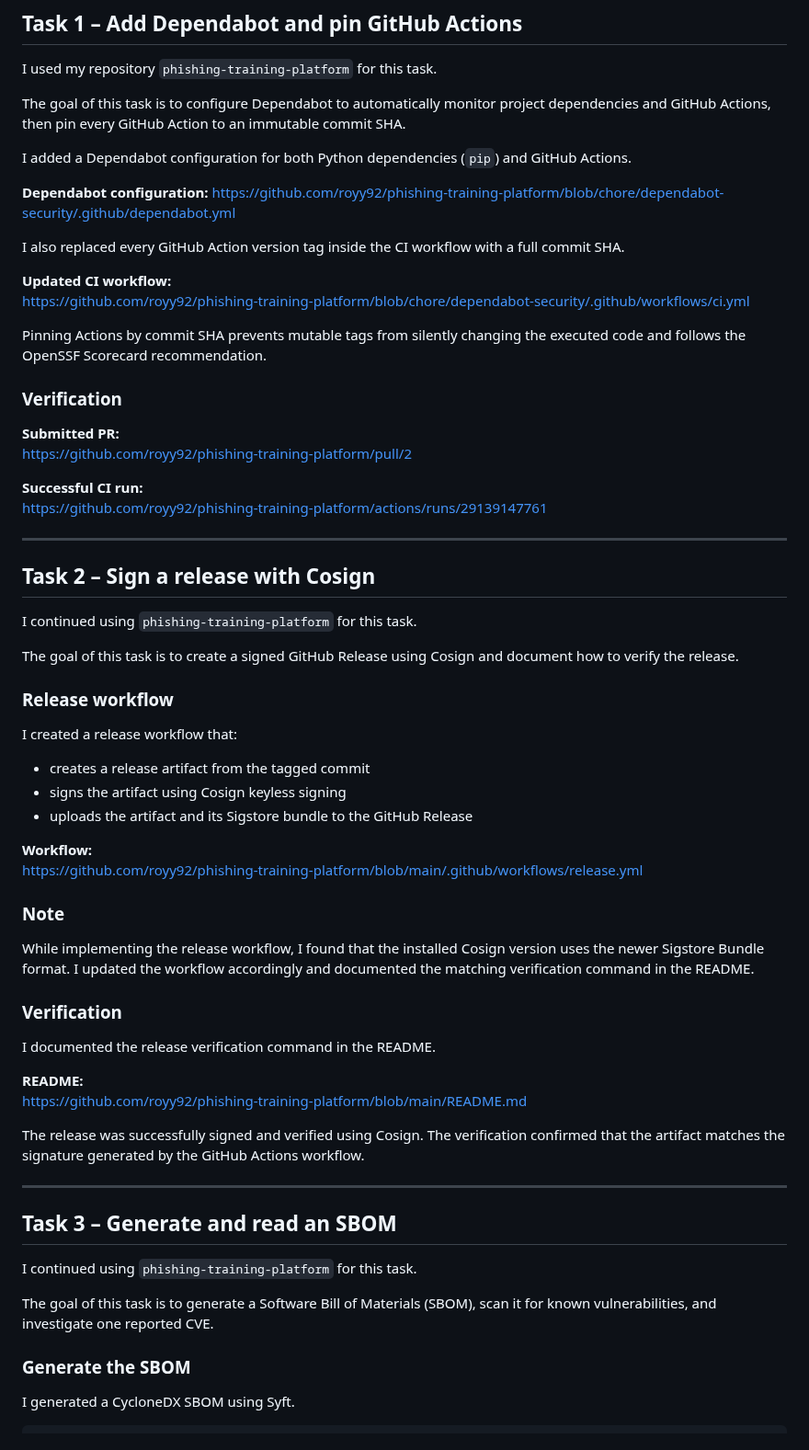
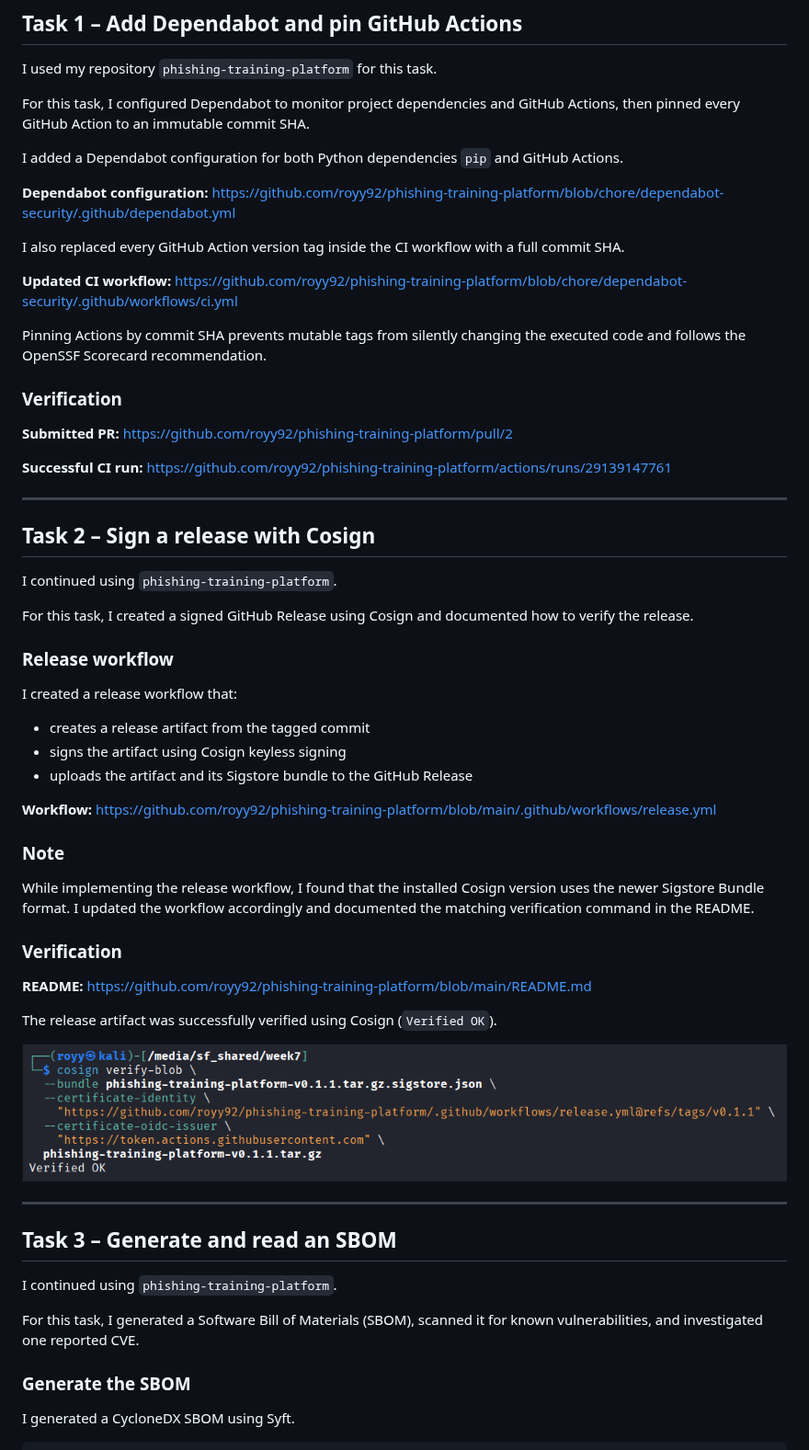
Before and after one commit to JOSA-OpenLab/Roqia-Qoran, a Markdown page: week7/week7.md, the part around one of its changes. Shown at 92% size. Rendered like a GitHub page; pictures changed too: week7/images/cosign-verify-blob.png (added).

```diff
--- a/week7/week7.md
+++ b/week7/week7.md
@@ -4,35 +4,31 @@
 
 I used my repository `phishing-training-platform` for this task.
 
-The goal of this task is to configure Dependabot to automatically monitor project dependencies and GitHub Actions, then pin every GitHub Action to an immutable commit SHA.
+For this task, I configured Dependabot to monitor project dependencies and GitHub Actions, then pinned every GitHub Action to an immutable commit SHA.
 
-I added a Dependabot configuration for both Python dependencies (`pip`) and GitHub Actions.
+I added a Dependabot configuration for both Python dependencies `pip` and GitHub Actions.
 
-**Dependabot configuration:**
-https://github.com/royy92/phishing-training-platform/blob/chore/dependabot-security/.github/dependabot.yml
+**Dependabot configuration:** https://github.com/royy92/phishing-training-platform/blob/chore/dependabot-security/.github/dependabot.yml
 
 I also replaced every GitHub Action version tag inside the CI workflow with a full commit SHA.
 
-**Updated CI workflow:**
-https://github.com/royy92/phishing-training-platform/blob/chore/dependabot-security/.github/workflows/ci.yml
+**Updated CI workflow:** https://github.com/royy92/phishing-training-platform/blob/chore/dependabot-security/.github/workflows/ci.yml
 
 Pinning Actions by commit SHA prevents mutable tags from silently changing the executed code and follows the OpenSSF Scorecard recommendation.
 
 ### Verification
 
-**Submitted PR:**
-https://github.com/royy92/phishing-training-platform/pull/2
+**Submitted PR:** https://github.com/royy92/phishing-training-platform/pull/2
 
-**Successful CI run:**
-https://github.com/royy92/phishing-training-platform/actions/runs/29139147761
+**Successful CI run:** https://github.com/royy92/phishing-training-platform/actions/runs/29139147761
 
 ---
 
 ## Task 2 – Sign a release with Cosign
 
-I continued using `phishing-training-platform` for this task.
+I continued using `phishing-training-platform`.
 
-The goal of this task is to create a signed GitHub Release using Cosign and document how to verify the release.
+For this task, I created a signed GitHub Release using Cosign and documented how to verify the release.
 
 ### Release workflow
 
@@ -42,8 +38,7 @@ I created a release workflow that:
 - signs the artifact using Cosign keyless signing
 - uploads the artifact and its Sigstore bundle to the GitHub Release
 
-**Workflow:**
-https://github.com/royy92/phishing-training-platform/blob/main/.github/workflows/release.yml
+**Workflow:** https://github.com/royy92/phishing-training-platform/blob/main/.github/workflows/release.yml
 
 ### Note
 
@@ -51,20 +46,19 @@ While implementing the release workflow, I found that the installed Cosign versi
 
 ### Verification
 
-I documented the release verification command in the README.
+**README:** https://github.com/royy92/phishing-training-platform/blob/main/README.md
 
-**README:**
-https://github.com/royy92/phishing-training-platform/blob/main/README.md
+The release artifact was successfully verified using Cosign (`Verified OK`).
 
-The release was successfully signed and verified using Cosign. The verification confirmed that the artifact matches the signature generated by the GitHub Actions workflow.
+![](images/cosign-verify-blob.png)
 
 ---
 
 ## Task 3 – Generate and read an SBOM
 
-I continued using `phishing-training-platform` for this task.
+I continued using `phishing-training-platform`.
 
-The goal of this task is to generate a Software Bill of Materials (SBOM), scan it for known vulnerabilities, and investigate one reported CVE.
+For this task, I generated a Software Bill of Materials (SBOM), scanned it for known vulnerabilities, and investigated one reported CVE.
 
 ### Generate the SBOM
 
```
Also changed, not shown: other parts of week7/week7.md (+57 -4 lines), week7/images/GHSA-389r-gv7p-r3rp.png (added), week7/images/scorecard-dangerous-workflow.png (added).
